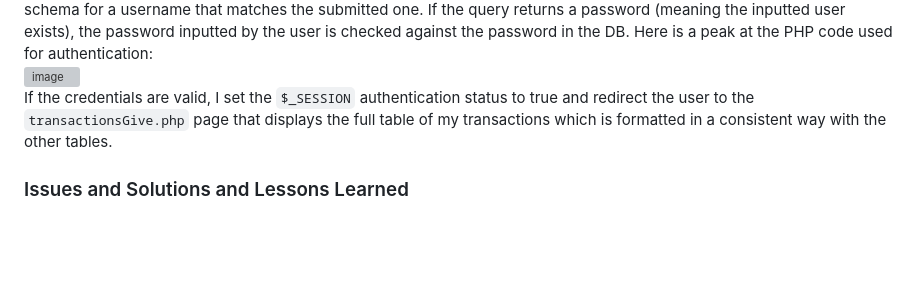
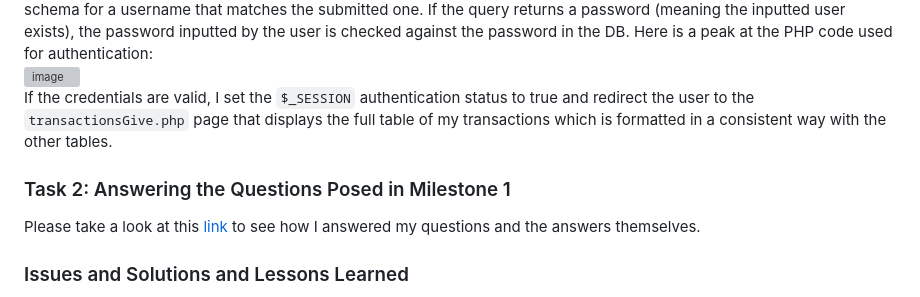
Before and after one commit to bmcgee9/craftBeerSalesDB, a Markdown page: milestone4.md, the part around the change. Rendered like a GitHub page; blank space fills up the shorter version; grey boxes are pictures that could not be loaded.

```diff
--- a/milestone4.md
+++ b/milestone4.md
@@ -17,6 +17,8 @@ For my third enhancement, I created an authentication system using html, PHP, an
 Once the POST request is sent to `login.php`, the PHP script initializes a connection with my RDS to query the `auth` schema for a username that matches the submitted one. If the query returns a password (meaning the inputted user exists), the password inputted by the user is checked against the password in the DB. Here is a peak at the PHP code used for authentication: <br> ![image](https://github.com/bmcgee9/craftBeerSalesDB/assets/102620872/df66451b-25b5-41b7-b340-7f1c70db2e04) <br>
 If the credentials are valid, I set the `$_SESSION` authentication status to true and redirect the user to the `transactionsGive.php` page that displays the full table of my transactions which is formatted in a consistent way with the other tables.
 
+### Task 2: Answering the Questions Posed in Milestone 1
+Please take a look at this [link](questionsAnswered.md) to see how I answered my questions and the answers themselves.
 
 ### Issues and Solutions and Lessons Learned
 1. I couldn't figure out how to migrate my DB into a MariaDB instance on the ec2 server I was using for my website. When I tried to run my import data script, it kept failing with syntax errors and after some research, I learned that there are enough small syntax differences between mySQL and MariaDB to make sure that the mySQL generated script won't work in MariaDB. My solution to this problem was to start another AWS server as a mySQL RDS. From this I learned that even though two programs/languages might be extremely similar, you can't count on them being interchangeable.
```
